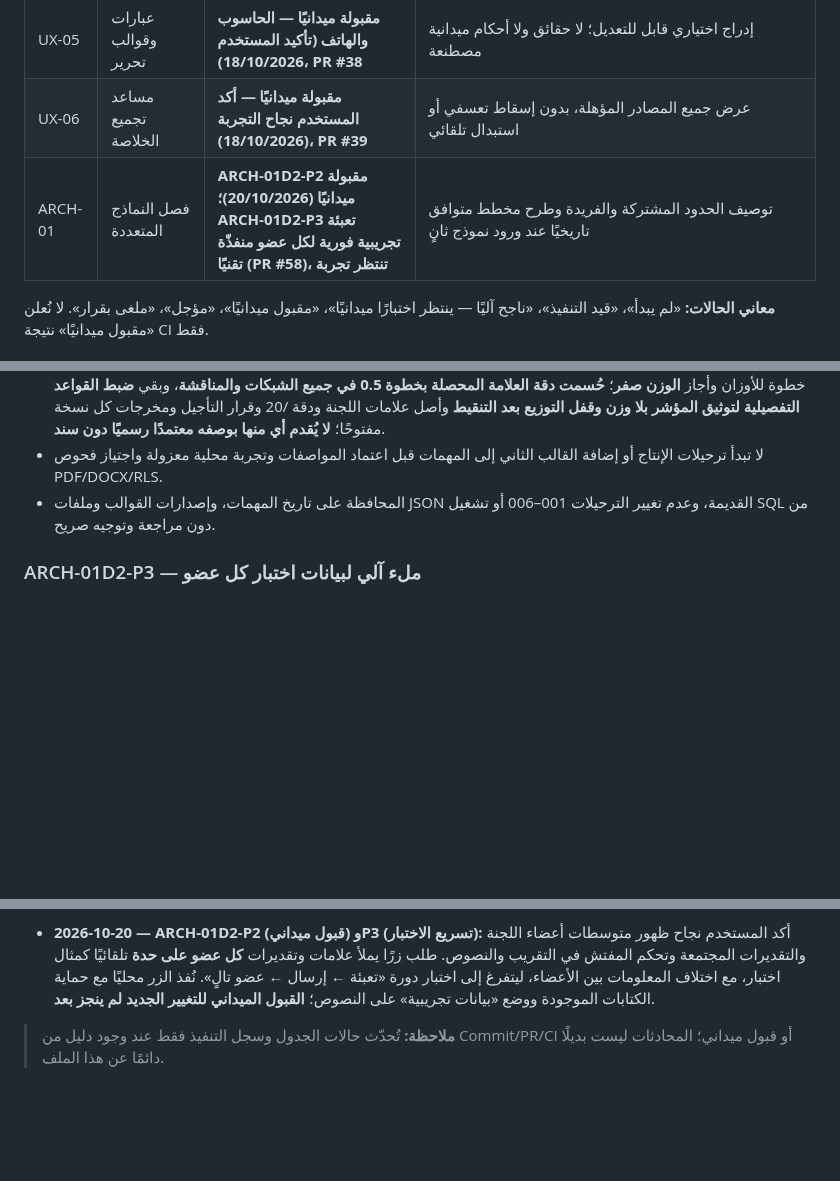
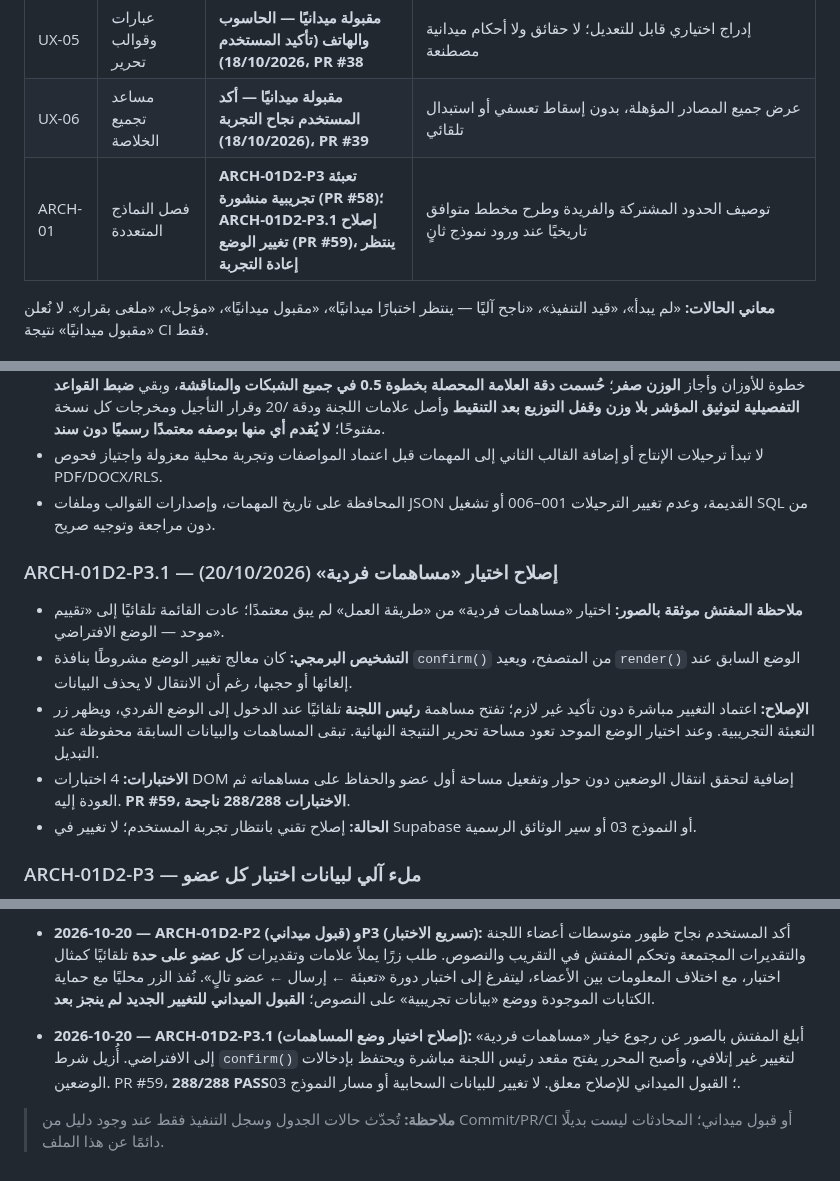
Before and after one commit to scientifica007/Official_report_template_03, a Markdown page: docs/PRODUCT_ROADMAP.md, 3 parts joined by grey strips. Drawn GitHub-style; blank space fills up the shorter version.

Commit message:
docs(arch01d2): record direct mode-switch fix and four regression tests

```diff
--- a/docs/PRODUCT_ROADMAP.md
+++ b/docs/PRODUCT_ROADMAP.md
@@ -22,7 +22,7 @@
 | UX-04 | إملاء صوتي اختياري | **UX-04.1 مقبولة ميدانيًا — أكد المستخدم نجاح الحاسوب والهاتف (18/10/2026)، PR #37** | تحقق المتصفح والخصوصية، مراجعة النص قبل إضافته، وتعطل تدريجي آمن |
 | UX-05 | عبارات وقوالب تحرير | **مقبولة ميدانيًا — الحاسوب والهاتف (تأكيد المستخدم 18/10/2026)، PR #38** | إدراج اختياري قابل للتعديل؛ لا حقائق ولا أحكام ميدانية مصطنعة |
 | UX-06 | مساعد تجميع الخلاصة | **مقبولة ميدانيًا — أكد المستخدم نجاح التجربة (18/10/2026)، PR #39** | عرض جميع المصادر المؤهلة، بدون إسقاط تعسفي أو استبدال تلقائي |
-| ARCH-01 | فصل النماذج المتعددة | **ARCH-01D2-P2 مقبولة ميدانيًا (20/10/2026)؛ ARCH-01D2-P3 تعبئة تجريبية فورية لكل عضو منفذّة تقنيًا (PR #58)، تنتظر تجربة** | توصيف الحدود المشتركة والفريدة وطرح مخطط متوافق تاريخيًا عند ورود نموذج ثانٍ |
+| ARCH-01 | فصل النماذج المتعددة | **ARCH-01D2-P3 تعبئة تجريبية منشورة (PR #58)؛ ARCH-01D2-P3.1 إصلاح تغيير الوضع (PR #59)، ينتظر إعادة التجربة** | توصيف الحدود المشتركة والفريدة وطرح مخطط متوافق تاريخيًا عند ورود نموذج ثانٍ |
 
 **معاني الحالات:** «لم يبدأ»، «قيد التنفيذ»، «ناجح آليًا — ينتظر اختبارًا ميدانيًا»، «مقبول ميدانيًا»، «مؤجل»، «ملغى بقرار». لا نُعلن «مقبول ميدانيًا» نتيجة CI فقط.
 
@@ -68,6 +68,13 @@
 - **ARCH-01C (جارية توثيقيًا):** اعتمد المستخدم **جميع رتب أساتذة التكوين المهني المعنية بالترسيم**؛ قُورنت [تجربة رافور v3.0](https://drive.google.com/drive/folders/1Jb8let9sJmsRftBkcBKtjcuBAGvqN20M?usp=drive_link) و[تجربة لجنة أخرى](https://drive.google.com/drive/folders/1IPvGFc_YtCTpotGlN41v_rmYXooufZfs?usp=drive_link) بالتجربة v2.3 والقالب الرسمي المقدم. لدينا شبكة حصة ذات خمس مجموعات /40 **متداولة تاريخيًا دون اعتماد رسمي**، وشبكة أخرى ذات عشرة عناصر /40 **اجتهاد مفتش** في التجربتين الجديدتين. **وثيقة القرارات:** [ARCH01C_ALL_RANKS_RUBRIC_DECISIONS.md](ARCH01C_ALL_RANKS_RUBRIC_DECISIONS.md). قرر المستخدم **إتاحة ثلاث شبكات للمفتش عند إنشاء مهمة الترسيم** بدل فرض شبكة افتراضية: خمسة معايير تجميعية، وعشرة عناصر اجتهادية، وشبكة تحليلية مشتقة من الخمسة. الجرد المباشر لصفحة PDF يثبت **14 مؤشرًا (3+3+4+2+2)**، وقد **اعتمد المستخدم هذا العدد صراحة**؛ لا تُضاف مؤشرات جديدة. ينظم ذلك [DR-002](ARCH01C_THREE_RUBRIC_SELECTION.md). أجاز المستخدم تعديل **أوزان مؤشرات الشبكة الثالثة لكل مهمة** مع بقاء سقف كل معيار ثابتًا؛ اعتمد المستخدم **0.5 نقطة** خطوة للأوزان وأجاز **الوزن صفر**؛ **حُسمت دقة العلامة المحصلة بخطوة 0.5 في جميع الشبكات والمناقشة**، وبقي **ضبط القواعد التفصيلية لتوثيق المؤشر بلا وزن وقفل التوزيع بعد التنقيط** وأصل علامات اللجنة ودقة /20 وقرار التأجيل ومخرجات كل نسخة مفتوحًا؛ **لا يُقدم أي منها بوصفه معتمدًا رسميًا دون سند**.
 - لا تبدأ ترحيلات الإنتاج أو إضافة القالب الثاني إلى المهمات قبل اعتماد المواصفات وتجربة محلية معزولة واجتياز فحوص PDF/DOCX/RLS.
 - المحافظة على تاريخ المهمات، وإصدارات القوالب وملفات JSON القديمة، وعدم تغيير الترحيلات 001–006 أو تشغيل SQL من دون مراجعة وتوجيه صريح.
+
+### ARCH-01D2-P3.1 — إصلاح اختيار «مساهمات فردية» (20/10/2026)
+- **ملاحظة المفتش موثقة بالصور:** اختيار «مساهمات فردية» من «طريقة العمل» لم يبق معتمدًا؛ عادت القائمة تلقائيًا إلى «تقييم موحد — الوضع الافتراضي».
+- **التشخيص البرمجي:** كان معالج تغيير الوضع مشروطًا بنافذة `confirm()` من المتصفح، ويعيد `render()` الوضع السابق عند إلغائها أو حجبها، رغم أن الانتقال لا يحذف البيانات.
+- **الإصلاح:** اعتماد التغيير مباشرة دون تأكيد غير لازم؛ تفتح مساهمة **رئيس اللجنة** تلقائيًا عند الدخول إلى الوضع الفردي، ويظهر زر التعبئة التجريبية. وعند اختيار الوضع الموحد تعود مساحة تحرير النتيجة النهائية. تبقى المساهمات والبيانات السابقة محفوظة عند التبديل.
+- **الاختبارات:** 4 اختبارات DOM إضافية لتحقق انتقال الوضعين دون حوار وتفعيل مساحة أول عضو والحفاظ على مساهماته ثم العودة إليه. **PR #59، الاختبارات 288/288 ناجحة**.
+- **الحالة:** إصلاح تقني بانتظار تجربة المستخدم؛ لا تغيير في Supabase أو النموذج 03 أو سير الوثائق الرسمية.
 
 ### ARCH-01D2-P3 — ملء آلي لبيانات اختبار كل عضو
 - **سبب التحسين:** أعلن المفتش نجاح تجربة P2 بتاريخ 20/10/2026، لكنه وجد أن ملء أربع مساهمات يدويًا في كل دورة اختبار يستغرق وقتًا غير متناسب مع هدف الاختبار.
@@ -195,4 +202,6 @@
 
 - **2026-10-20 — ARCH-01D2-P2 (قبول ميداني) وP3 (تسريع الاختبار):** أكد المستخدم نجاح ظهور متوسطات أعضاء اللجنة والتقديرات المجتمعة وتحكم المفتش في التقريب والنصوص. طلب زرًا يملأ علامات وتقديرات **كل عضو على حدة** تلقائيًا كمثال اختبار، مع اختلاف المعلومات بين الأعضاء، ليتفرغ إلى اختبار دورة «تعبئة ← إرسال ← عضو تالٍ». نُفذ الزر محليًا مع حماية الكتابات الموجودة ووضع «بيانات تجريبية» على النصوص؛ **القبول الميداني للتغيير الجديد لم ينجز بعد**.
 
+- **2026-10-20 — ARCH-01D2-P3.1 (إصلاح اختيار وضع المساهمات):** أبلغ المفتش بالصور عن رجوع خيار «مساهمات فردية» إلى الافتراضي. أُزيل شرط `confirm()` لتغيير غير إتلافي، وأصبح المحرر يفتح مقعد رئيس اللجنة مباشرة ويحتفظ بإدخالات الوضعين. PR #59، **288/288 PASS**؛ القبول الميداني للإصلاح معلق. لا تغيير للبيانات السحابية أو مسار النموذج 03.
+
 > **ملاحظة:** تُحدّث حالات الجدول وسجل التنفيذ فقط عند وجود دليل من Commit/PR/CI أو قبول ميداني؛ المحادثات ليست بديلًا دائمًا عن هذا الملف.
```
